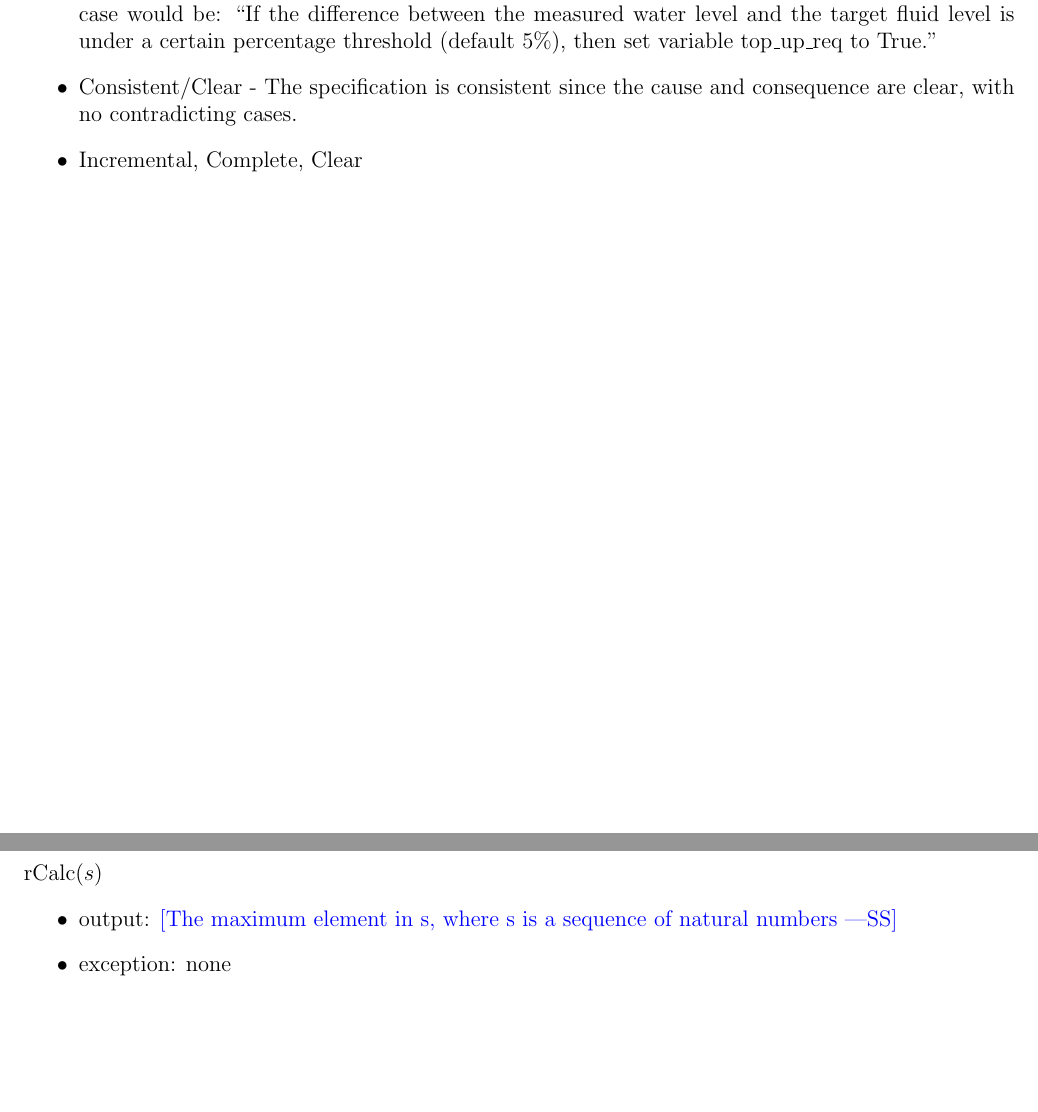
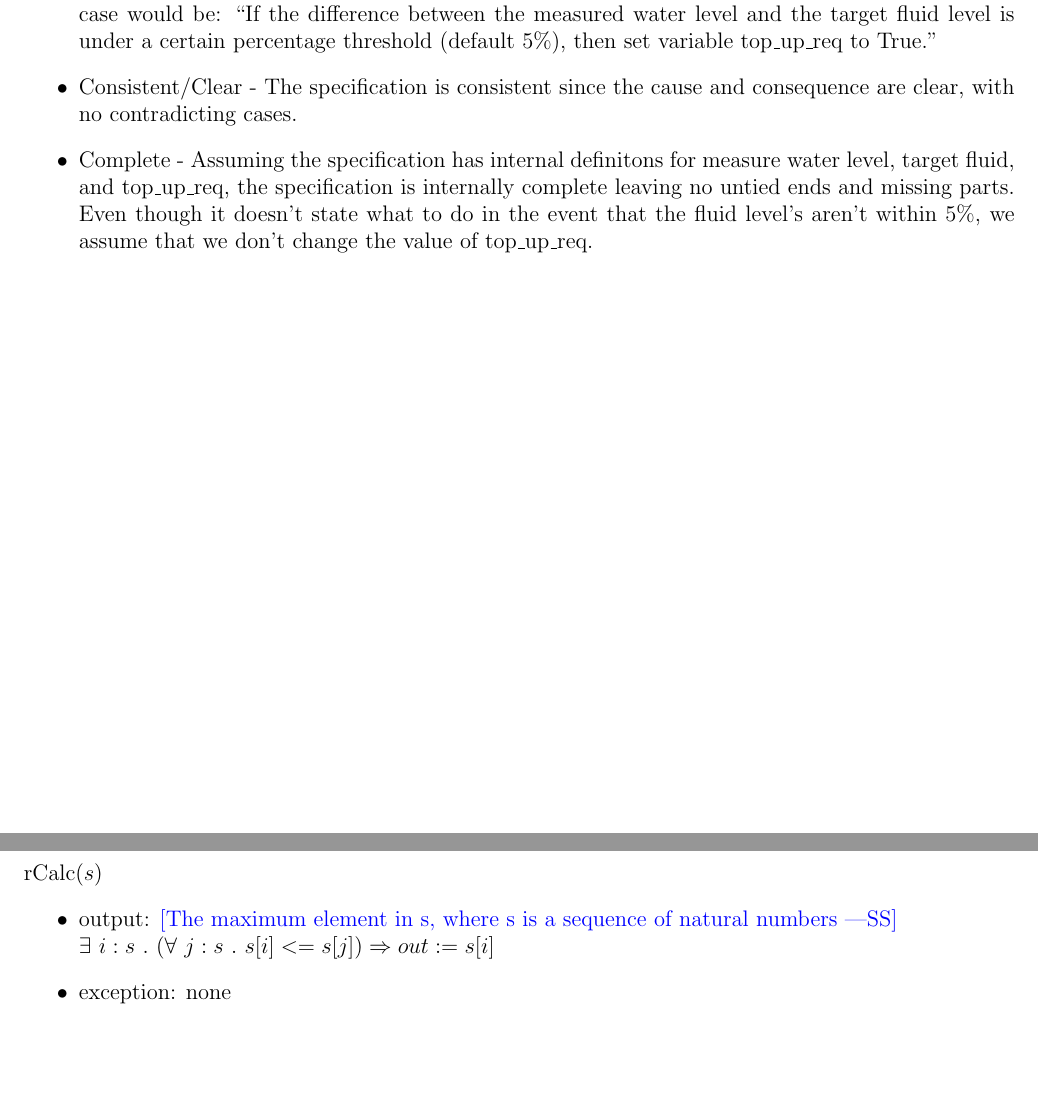
Before and after one commit to jaymody/2aa4, a LaTeX problem sheet (FinalExam/final.tex): two parts of pages 5 and 10 of 19, joined at a grey line, cut so that both start at the same text, the shorter picture padded with empty space. Compiled offline with pdfLaTeX.

Commit message:
push rest of unfinished changes

```diff
--- a/FinalExam/final.tex
+++ b/FinalExam/final.tex
@@ -209,7 +209,11 @@ measured water level and the target fluid level is under a certain
 percentage threshold (default 5\%), then set variable top\_up\_req to True.''
 \item Consistent/Clear - The specification is consistent since the cause and
 consequence are clear, with no contradicting cases.
-\item Incremental, Complete, Clear
+\item Complete - Assuming the specification has internal definitons for
+measure water level, target fluid, and top\_up\_req, the specification is
+internally complete leaving no untied ends and missing parts. Even though it
+doesn't state what to do in the event that the fluid level's aren't within
+5\%, we assume that we don't change the value of top\_up\_req.
 \end{itemize}
 
 \end{minipage}
@@ -426,7 +431,8 @@ None
 rCalc($s$)
 \begin{itemize}
 \item output: \wss{The maximum element in s, where s is a sequence of natural
-    numbers}
+    numbers} \\
+    $\exists \ i : s \ .\ (\forall \ j : s \ .\ s[i] <= s[j]) \Rightarrow out := s[i]$
 \item exception: none
 \end{itemize}
 
```
Also changed, not shown: FinalExam/final.pdf, FinalExam/final.tex (9 more changed lines).
